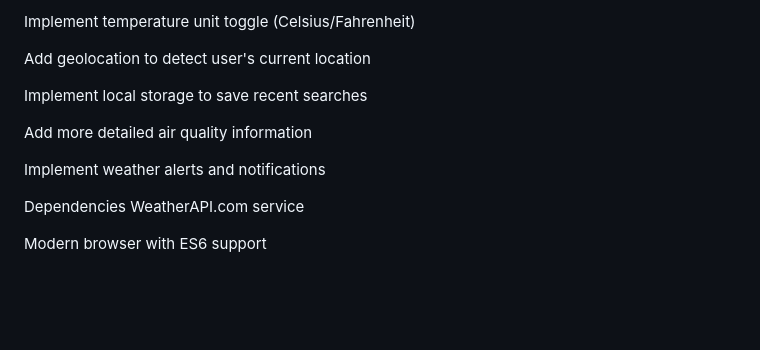
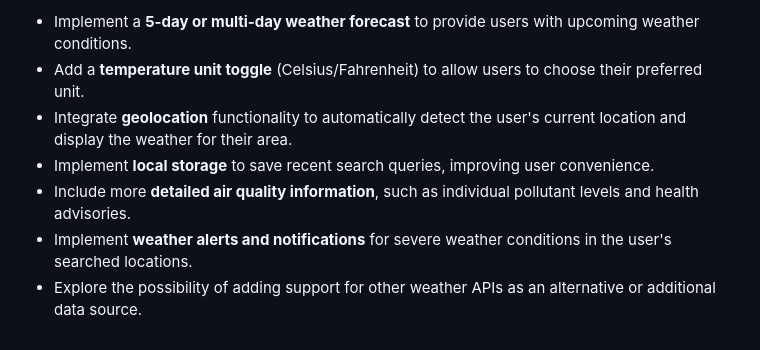
Before and after one commit to Santoshray-27/Weather-API, a Markdown page: README.md, the part around one of its changes. Rendered like a GitHub page; blank space fills up the shorter version.

```diff
--- a/README.md
+++ b/README.md
@@ -150,14 +119,7 @@ Add 5-day forecast functionality
-Implement temperature unit toggle (Celsius/Fahrenheit)
-
-Add geolocation to detect user's current location
-
-Implement local storage to save recent searches
-
-Add more detailed air quality information
-
-Implement weather alerts and notifications
-
-Dependencies
-WeatherAPI.com service
-
-Modern browser with ES6 support
+* Implement a **5-day or multi-day weather forecast** to provide users with upcoming weather conditions.
+* Add a **temperature unit toggle** (Celsius/Fahrenheit) to allow users to choose their preferred unit.
+* Integrate **geolocation** functionality to automatically detect the user's current location and display the weather for their area.
+* Implement **local storage** to save recent search queries, improving user convenience.
+* Include more **detailed air quality information**, such as individual pollutant levels and health advisories.
+* Implement **weather alerts and notifications** for severe weather conditions in the user's searched locations.
+* Explore the possibility of adding support for other weather APIs as an alternative or additional data source.
```
Also changed, not shown: other parts of README.md (+84 -115 lines).
